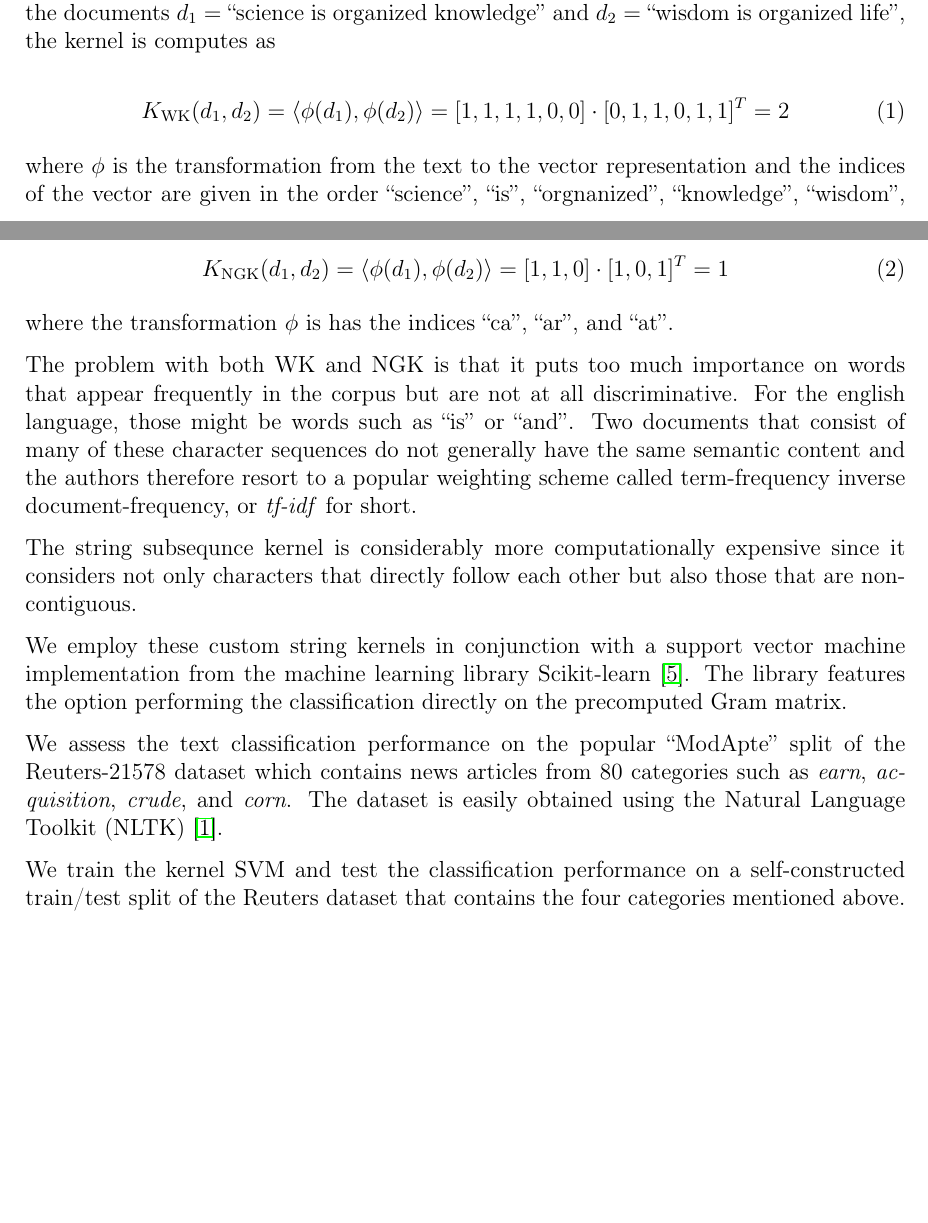
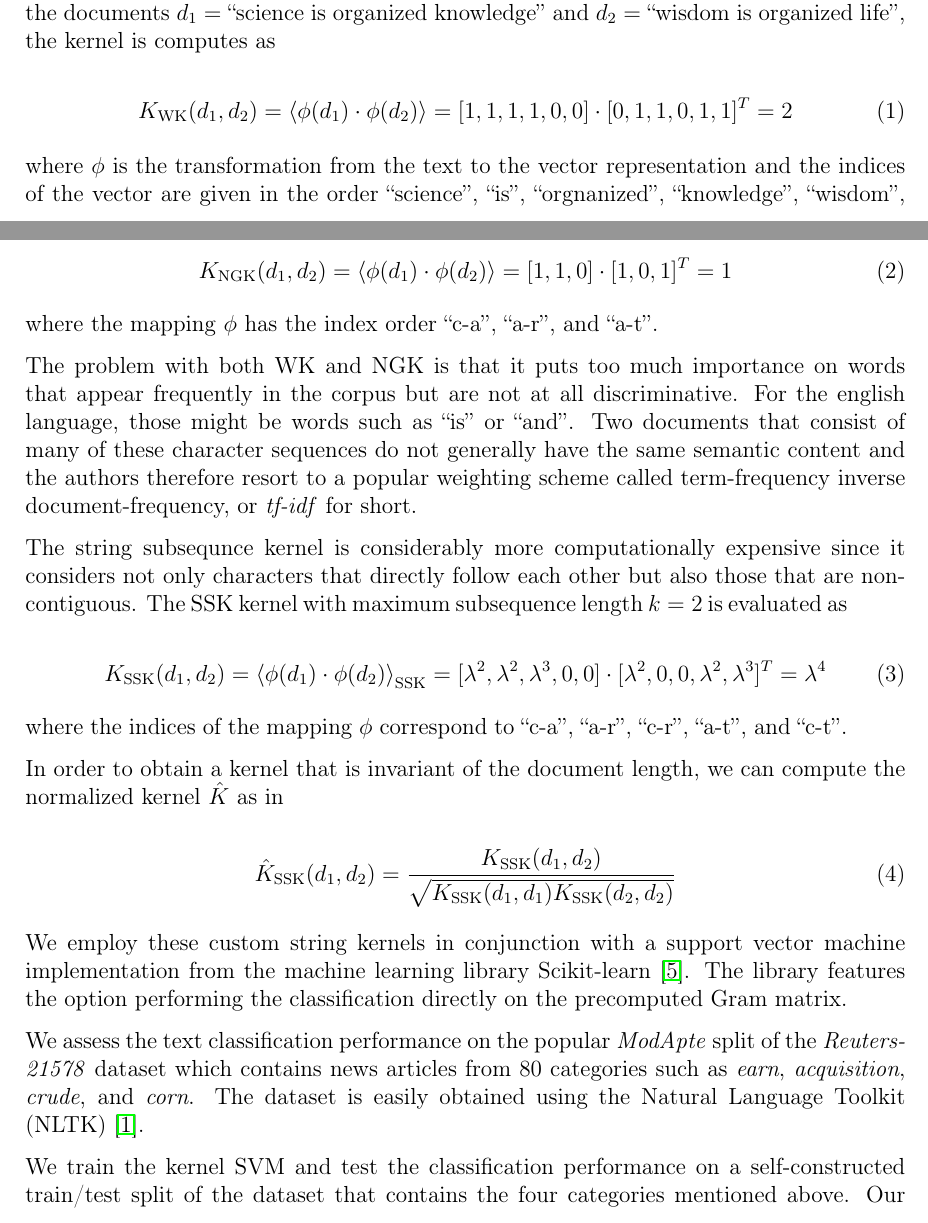
Before and after one commit to fabianschilling/string-kernels, a LaTeX paper (report/report.tex, which reads report/sections/method.tex): two parts of pages 2 and 3 of 5, joined at a grey line, cut so that both start at the same text, the shorter picture padded with empty space. Compiled offline with pdfLaTeX.

Commit message:
Add SSK explanation

```diff
--- a/report/sections/method.tex
+++ b/report/sections/method.tex
@@ -5,7 +5,7 @@ We aim to replicate the results presented in \cite{ssk} by comparing three diffe
 The word kernel is arguably the simplest one since it merely counts the frequencies of the words in both documents and computes the inner product of the resulting vectors. For the documents $d_1 = $ \say{science is organized knowledge} and $d_2 = $ \say{wisdom is organized life}, the kernel is computes as
 
 \begin{equation} \label{eq:wk}
-  K_\text{WK}(d_1, d_2) = \left\langle \phi(d_1), \phi(d_2) \right\rangle = [1, 1, 1, 1, 0, 0] \cdot [0, 1, 1, 0, 1, 1]^T = 2
+  K_\text{WK}(d_1, d_2) = \left\langle \phi(d_1) \cdot \phi(d_2) \right\rangle = [1, 1, 1, 1, 0, 0] \cdot [0, 1, 1, 0, 1, 1]^T = 2
 \end{equation}
 
 where $\phi$ is the transformation from the text to the vector representation and the indices of the vector are given in the order \say{science}, \say{is}, \say{orgnanized}, \say{knowledge}, \say{wisdom}, and \say{life}.
@@ -13,22 +13,36 @@ where $\phi$ is the transformation from the text to the vector representation an
 The $n$-gram kernel works in a similar way, except the frequencies of individual $n$-grams are counted instead of entire words. The authors compute $n$-gram features based on character-level $n$-grams. Consider the documents $d_1 = $ \say{car} and $d_2 = $ \say{cat}. The character level $2$-gram kernel is calculated as
 
 \begin{equation} \label{eq:ngk}
- K_\text{NGK}(d_1, d_2) = \left\langle \phi(d_1), \phi(d_2) \right\rangle = [1, 1, 0] \cdot [1, 0, 1]^T = 1
+ K_\text{NGK}(d_1, d_2) = \left\langle \phi(d_1) \cdot \phi(d_2) \right\rangle = [1, 1, 0] \cdot [1, 0, 1]^T = 1
 \end{equation}
 
-where the transformation $\phi$ is has the indices \say{ca}, \say{ar}, and \say{at}.
+where the mapping $\phi$ has the index order \say{c-a}, \say{a-r}, and \say{a-t}.
 
 The problem with both WK and NGK is that it puts too much importance on words that appear frequently in the corpus but are not at all discriminative. For the english language, those might be words such as \say{is} or \say{and}. Two documents that consist of many of these character sequences do not generally have the same semantic content and the authors therefore resort to a popular weighting scheme called term-frequency inverse document-frequency, or \textit{tf-idf} for short.
 
-The string subsequnce kernel is considerably more computationally expensive since it considers not only characters that directly follow each other but also those that are non-contiguous.
+% TODO: explain the SSK kernel in more detail
 
-% TODO: explain the SSK kernel in detail
+The string subsequnce kernel is considerably more computationally expensive since it considers not only characters that directly follow each other but also those that are non-contiguous. The SSK kernel with maximum subsequence length $k = 2$ is evaluated as
+
+\begin{equation} \label{eq:ssk}
+  K_\text{SSK}(d_1, d_2) = \left\langle \phi(d_1) \cdot \phi(d_2) \right\rangle_\text{SSK} = [\lambda^2, \lambda^2, \lambda^3, 0, 0] \cdot [\lambda^2, 0, 0, \lambda^2, \lambda^3]^T = \lambda^4
+\end{equation}
+
+where the indices of the mapping $\phi$ correspond to \say{c-a}, \say{a-r}, \say{c-r}, \say{a-t}, and \say{c-t}.
+
+In order to obtain a kernel that is invariant of the document length, we can compute the normalized kernel $\hat{K}$ as in
+
+\begin{equation}
+  \hat{K}_\text{SSK}(d_1, d_2) = \frac{K_\text{SSK}(d_1, d_2)}{\sqrt{K_\text{SSK}(d_1, d_1) K_\text{SSK}(d_2, d_2)}}
+\end{equation}
+
+
 
 We employ these custom string kernels in conjunction with a support vector machine implementation from the machine learning library Scikit-learn \cite{sklearn}. The library features the option performing the classification directly on the precomputed Gram matrix.
 
-We assess the text classification performance on the popular \say{ModApte} split of the Reuters-21578 dataset which contains news articles from $80$ categories such as \textit{earn}, \textit{acquisition}, \textit{crude}, and \textit{corn}. The dataset is easily obtained using the Natural Language Toolkit (NLTK) \cite{nltk}.
+We assess the text classification performance on the popular \textit{ModApte} split of the \textit{Reuters-21578} dataset which contains news articles from $80$ categories such as \textit{earn}, \textit{acquisition}, \textit{crude}, and \textit{corn}. The dataset is easily obtained using the Natural Language Toolkit (NLTK) \cite{nltk}.
 
-We train the kernel SVM and test the classification performance on a self-constructed train/test split of the Reuters dataset that contains the four categories mentioned above. Our evaluation metrics are: precision, recall, and F1-score. The classification results are obtained using different hyperparameters of the respective kernel.
+We train the kernel SVM and test the classification performance on a self-constructed train/test split of the dataset that contains the four categories mentioned above. Our evaluation metrics are: precision, recall, and F1-score. The classification results are obtained using different hyperparameters of the respective kernel.
 
 % TODO: maybe a table with hyperparameters that we're experimenting with
 % TODO: we should definitely mention the (comparatively) shitty performance of SSK in their experiments
```
